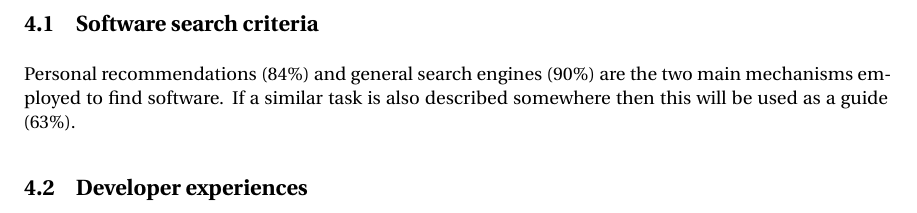
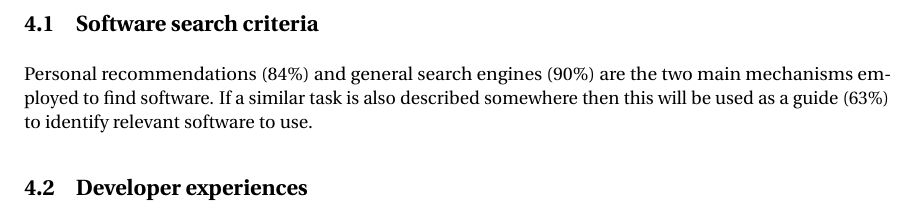
Before and after one commit to casics/project-docs, a LaTeX document (whitepaper.tex): part of page 2 of 2, cut so that both start at the same text. Compiled offline with pdfLaTeX.

Commit message:
Update on Overleaf.

```diff
--- a/whitepaper.tex
+++ b/whitepaper.tex
@@ -28,7 +28,7 @@ Numbers in parentheses in this section indicate the survey response.
 
 \subsection{Software search criteria}
 
-Personal recommendations (84\%) and general search engines (90\%) are the two main mechanisms employed to find software. If a similar task is also described somewhere then this will be used as a guide (63\%).
+Personal recommendations (84\%) and general search engines (90\%) are the two main mechanisms employed to find software. If a similar task is also described somewhere then this will be used as a guide (63\%) to identify relevant software to use.
 
 
 
```
